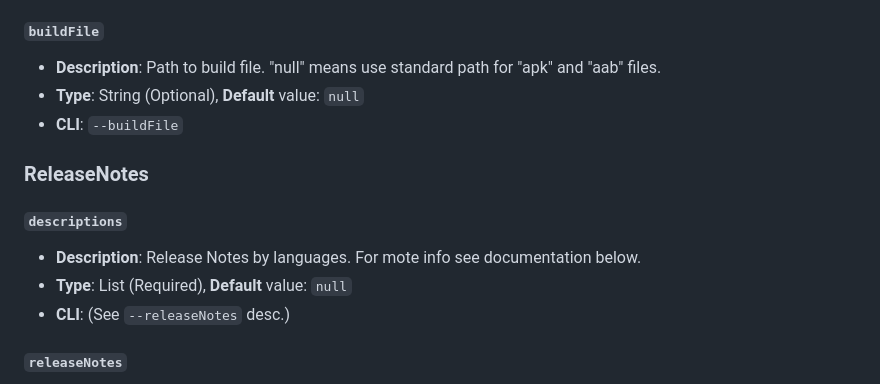
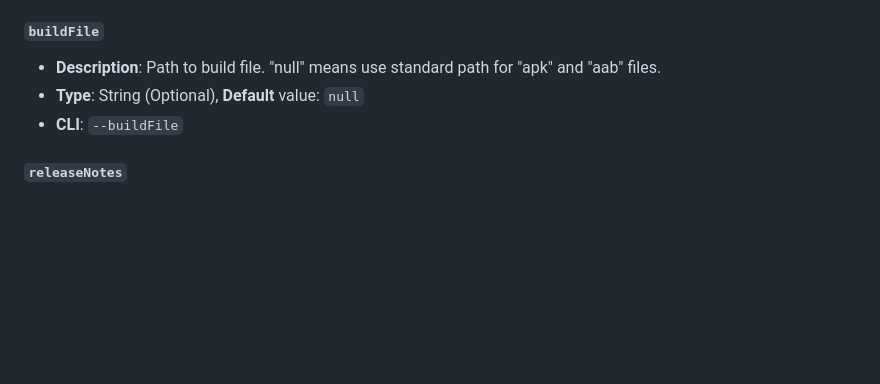
Before and after one commit to cianru/rustore-publish-gradle-plugin, a Markdown page: README.md, the part around the change. GitHub-like rendering; blank space fills up the shorter version.

Commit message:
Remove wrong description from README

```diff
--- a/README.md
+++ b/README.md
@@ -183,13 +183,6 @@ How to get credentials see [[RU] Rustore API Getting Started](https://help.rusto
 * **Type**: String (Optional), **Default** value: `null`
 * **CLI**: `--buildFile`
 
-### ReleaseNotes
-
-##### `descriptions`
-* **Description**: Release Notes by languages. For mote info see documentation below.
-* **Type**: List<ReleaseNote> (Required), **Default** value: `null`
-* **CLI**: (See `--releaseNotes` desc.)
-
 ##### `releaseNotes`
 * **Description**: Release Notes settings. For mote info see ReleaseNote param desc.
 * **Type**: List<ReleaseNote> (Optional), **Default** value: `null`
```
